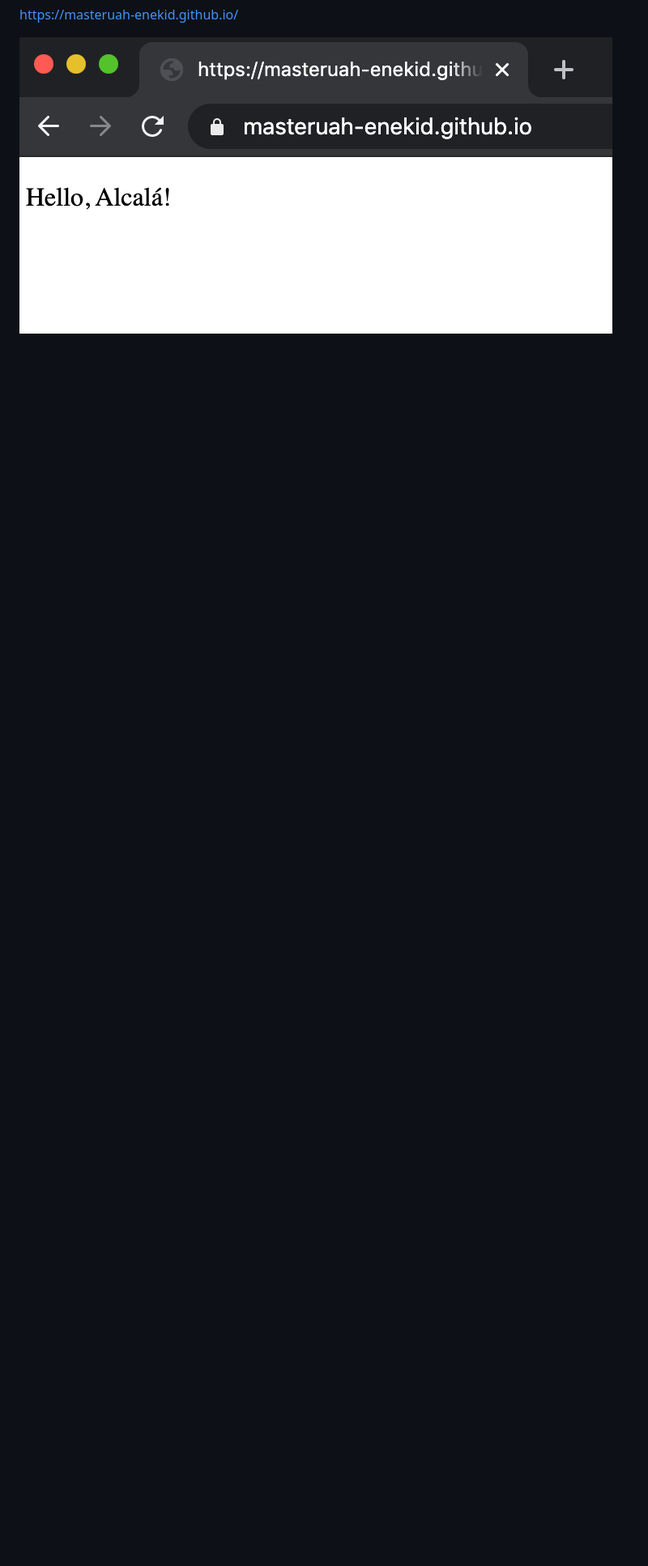
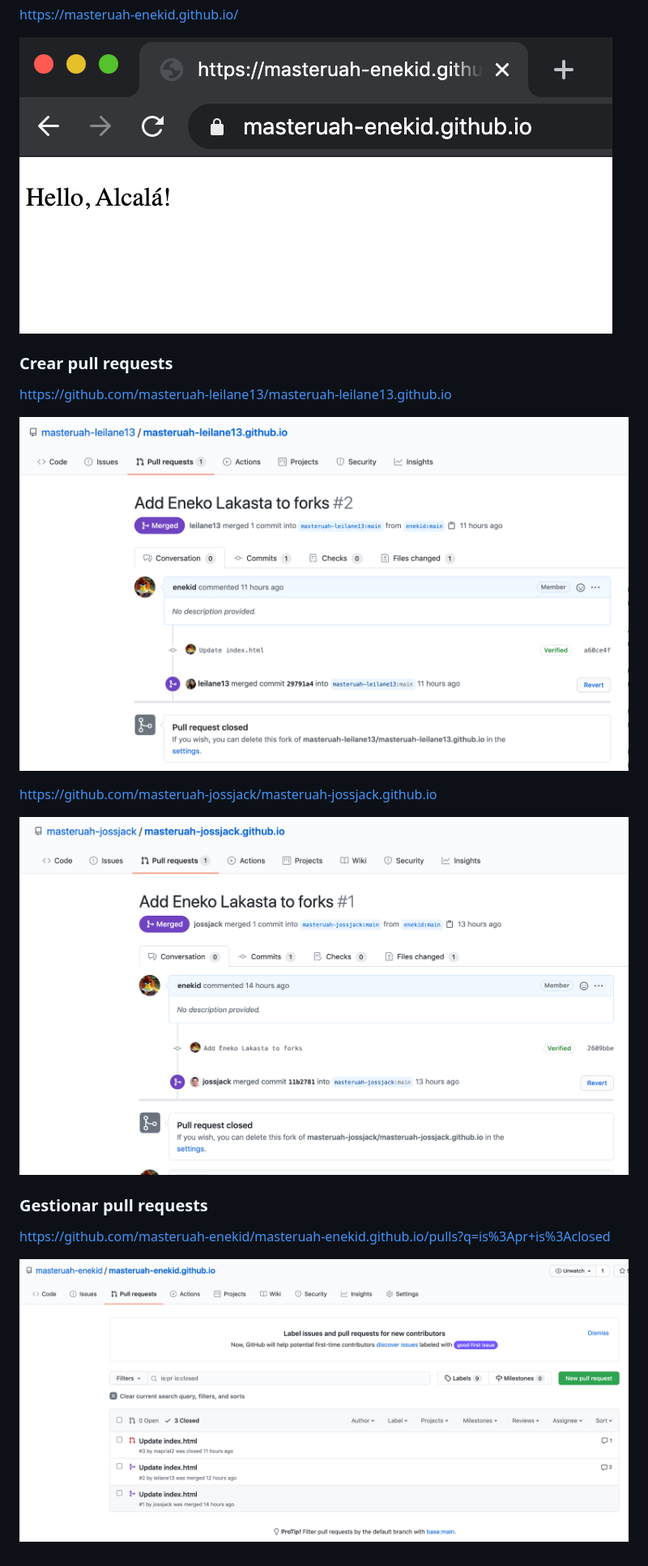
Before and after one commit to enekid/masteruah, a Markdown page: README.md, the part around the change printed below. Shown: that part at 81% size. Rendered like a GitHub page; pictures changed too: screenshots/github-pr-jossjack.png (added), screenshots/github-pr-leilane.png (added), screenshots/github-pr-manage.png (added); blank space fills up the shorter version.

Commit message:
Add PRs to README.md

```diff
--- a/README.md
+++ b/README.md
@@ -164,3 +166,19 @@ git log --oneline --decorate --graph --all
 https://masteruah-enekid.github.io/
 
 ![GitHub colaboradores](screenshots/github-pages.png)
+
+### Crear pull requests
+
+https://github.com/masteruah-leilane13/masteruah-leilane13.github.io
+
+![GitHub colaboradores](screenshots/github-pr-leilane.png)
+
+https://github.com/masteruah-jossjack/masteruah-jossjack.github.io
+
+![GitHub colaboradores](screenshots/github-pr-jossjack.png)
+
+### Gestionar pull requests
+
+https://github.com/masteruah-enekid/masteruah-enekid.github.io/pulls?q=is%3Apr+is%3Aclosed
+
+![GitHub colaboradores](screenshots/github-pr-manage.png)
```
Also changed, not shown: other parts of README.md (+2 -0 lines).
